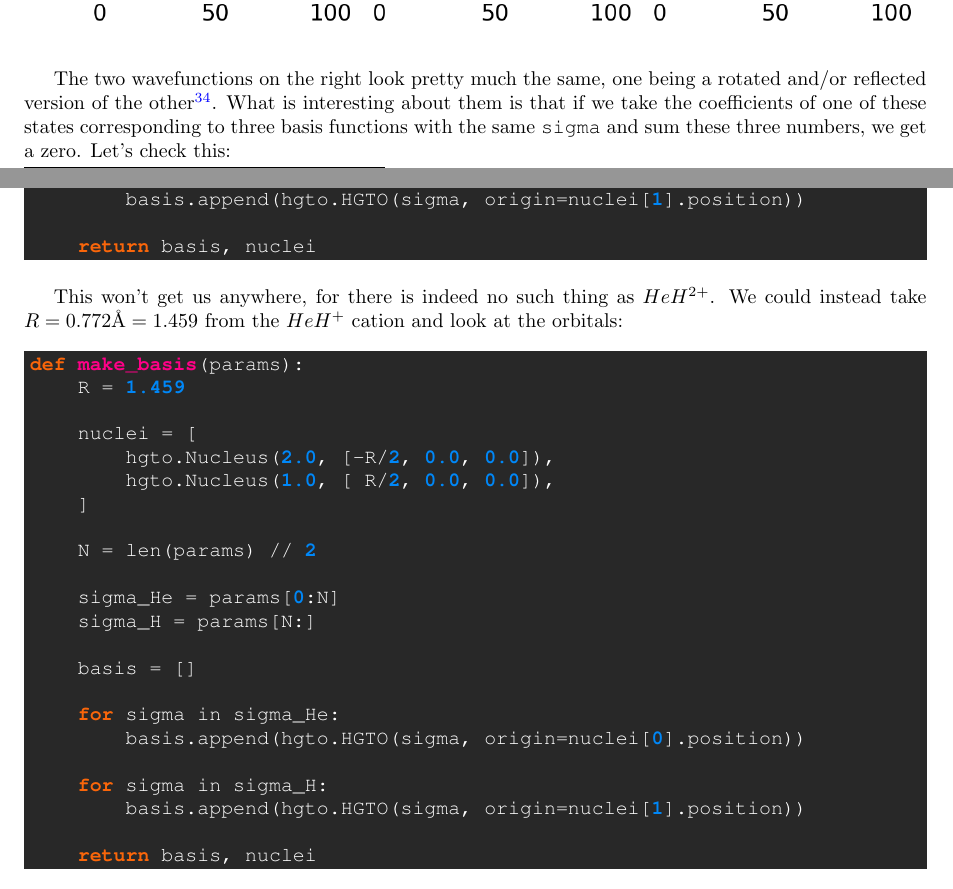
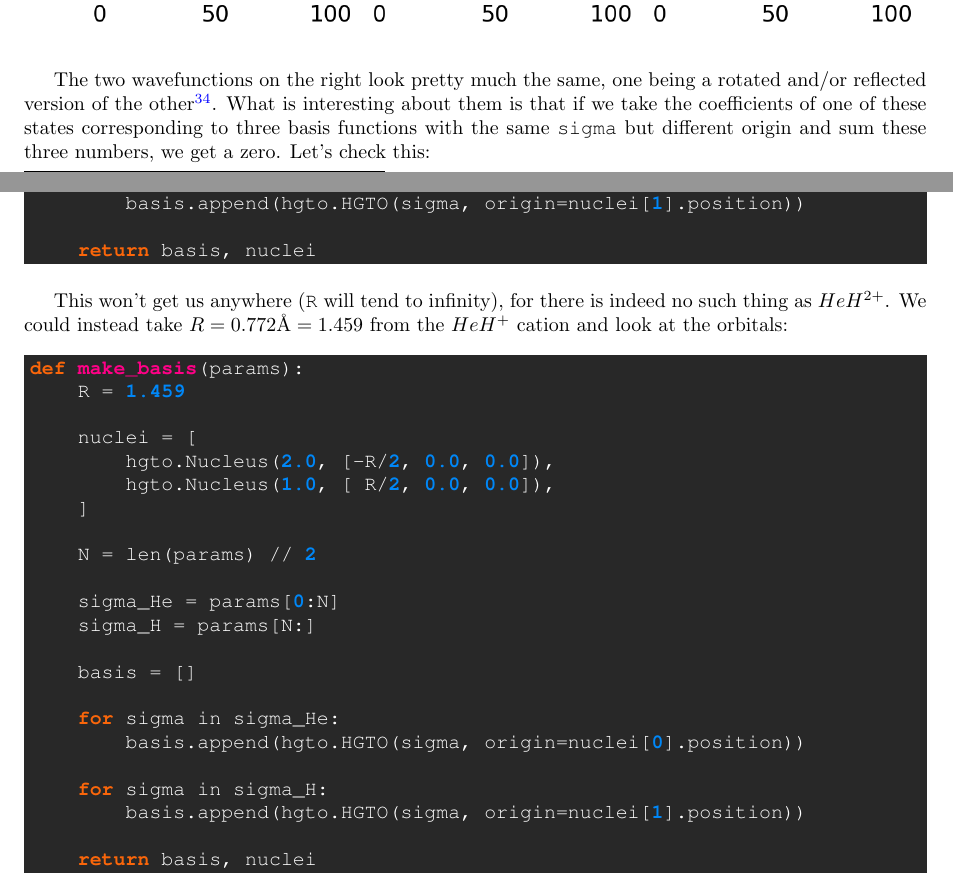
Before and after one commit to lisyarus/chembook, a LaTeX document (books/book1.tex): two parts of pages 34 and 36 of 42, joined at a grey line, cut so that both start at the same text. Compiled offline with pdfLaTeX.

Commit message:
A few wording fixes

```diff
--- a/books/book1.tex
+++ b/books/book1.tex
@@ -1355,7 +1355,7 @@ I am setting the possible range of values \texttt{vmin..vmax} to something fixed
 
 \wideimage{trihydrogen-2d-3}
 
-The two wavefunctions on the right look pretty much the same, one being a rotated and/or reflected version of the other\footnote{See also \href{https://twitter.com/lisyarus/status/1099620329612365824}{my tweet} with an alternative visualization.}. What is interesting about them is that if we take the coefficients of one of these states corresponding to three basis functions with the same \texttt{sigma} and sum these three numbers, we get a zero. Let's check this:
+The two wavefunctions on the right look pretty much the same, one being a rotated and/or reflected version of the other\footnote{See also \href{https://twitter.com/lisyarus/status/1099620329612365824}{my tweet} with an alternative visualization.}. What is interesting about them is that if we take the coefficients of one of these states corresponding to three basis functions with the same \texttt{sigma} but different origin and sum these three numbers, we get a zero. Let's check this:
 
 \begin{python}
 for k in [1,2]:
@@ -1419,7 +1419,7 @@ def make_basis(params):
     return basis, nuclei
 \end{python}
 
-This won't get us anywhere, for there is indeed no such thing as \(HeH^{2+}\). We could instead take \(R=0.772\angstrom=1.459\) from the \(HeH^+\) cation and look at the orbitals:
+This won't get us anywhere (\texttt{R} will tend to infinity), for there is indeed no such thing as \(HeH^{2+}\). We could instead take \(R=0.772\angstrom=1.459\) from the \(HeH^+\) cation and look at the orbitals:
 
 \begin{python}
 def make_basis(params):
```
